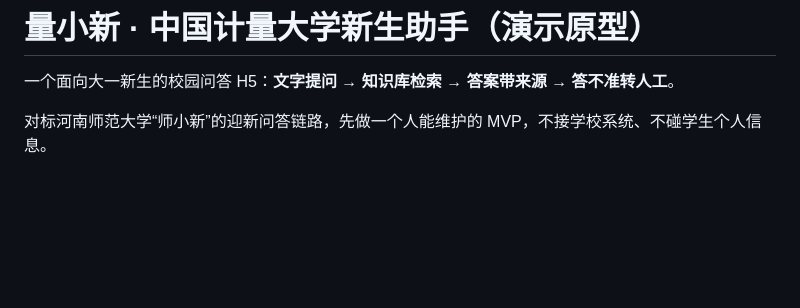
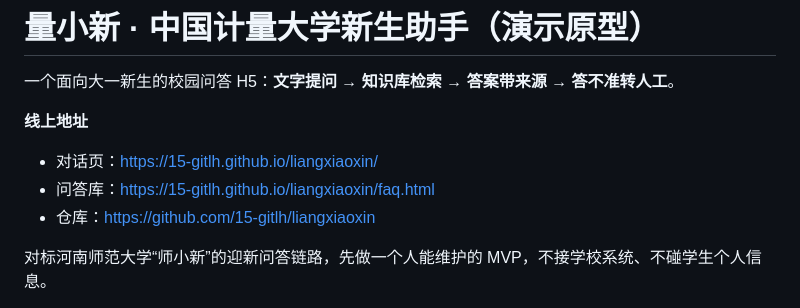
Before and after one commit to 15-gitlh/liangxiaoxin, a Markdown page: README.md, the part around the change. Rendered like a GitHub page; blank space fills up the shorter version.

```diff
--- a/README.md
+++ b/README.md
@@ -1,6 +1,12 @@
 # 量小新 · 中国计量大学新生助手（演示原型）
 
 一个面向大一新生的校园问答 H5：**文字提问 → 知识库检索 → 答案带来源 → 答不准转人工**。
+
+**线上地址**
+
+- 对话页：https://15-gitlh.github.io/liangxiaoxin/
+- 问答库：https://15-gitlh.github.io/liangxiaoxin/faq.html
+- 仓库：https://github.com/15-gitlh/liangxiaoxin
 
 对标河南师范大学“师小新”的迎新问答链路，先做一个人能维护的 MVP，不接学校系统、不碰学生个人信息。
 
```
Also changed, not shown: DEPLOY.md (+13 -9 lines).
